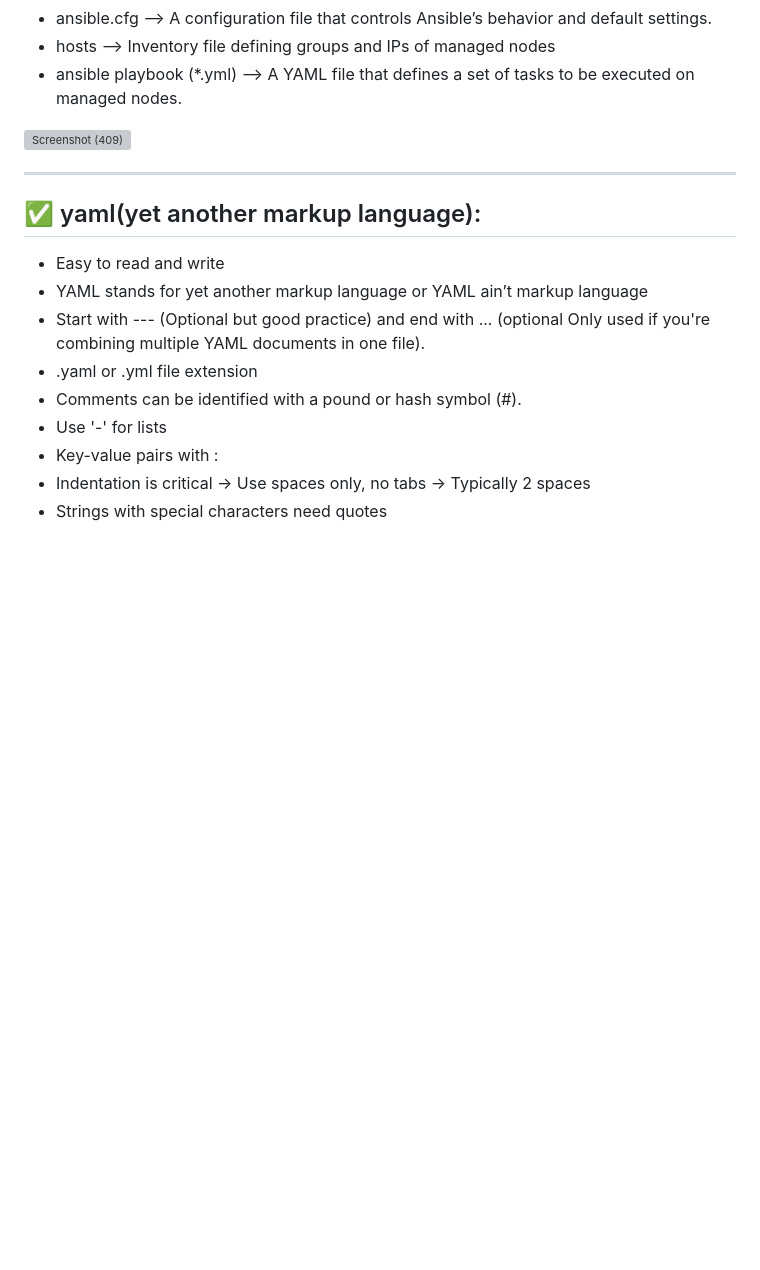
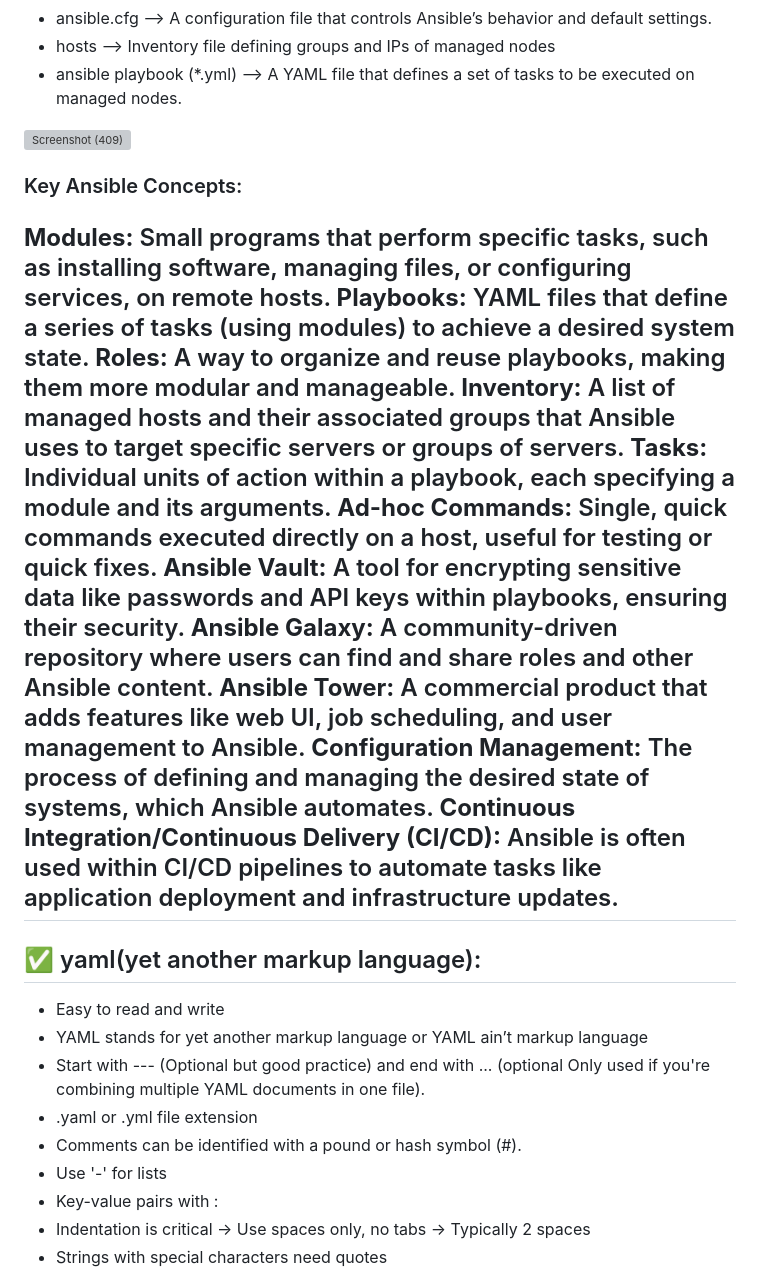
Before and after one commit to Vaishnavi-M-Patil/Ansible, a Markdown page: README.md, the part around the change. Rendered like a GitHub page; blank space fills up the shorter version; grey boxes are pictures that could not be loaded.

```diff
--- a/README.md
+++ b/README.md
@@ -16,6 +16,29 @@
 
 ![Screenshot (409)](https://github.com/Vaishnavi-M-Patil/AnsibleRepo/blob/main/diagram.jpg)
 
+### Key Ansible Concepts:
+**Modules:**
+Small programs that perform specific tasks, such as installing software, managing files, or configuring services, on remote hosts.
+**Playbooks:**
+YAML files that define a series of tasks (using modules) to achieve a desired system state.
+**Roles:**
+A way to organize and reuse playbooks, making them more modular and manageable.
+**Inventory:**
+A list of managed hosts and their associated groups that Ansible uses to target specific servers or groups of servers.
+**Tasks:**
+Individual units of action within a playbook, each specifying a module and its arguments.
+**Ad-hoc Commands:**
+Single, quick commands executed directly on a host, useful for testing or quick fixes.
+**Ansible Vault:**
+A tool for encrypting sensitive data like passwords and API keys within playbooks, ensuring their security.
+**Ansible Galaxy:**
+A community-driven repository where users can find and share roles and other Ansible content.
+**Ansible Tower:**
+A commercial product that adds features like web UI, job scheduling, and user management to Ansible.
+**Configuration Management:**
+The process of defining and managing the desired state of systems, which Ansible automates.
+**Continuous Integration/Continuous Delivery (CI/CD):**
+Ansible is often used within CI/CD pipelines to automate tasks like application deployment and infrastructure updates.
 ---
 
 ## ✅ yaml(yet another markup language):
```
